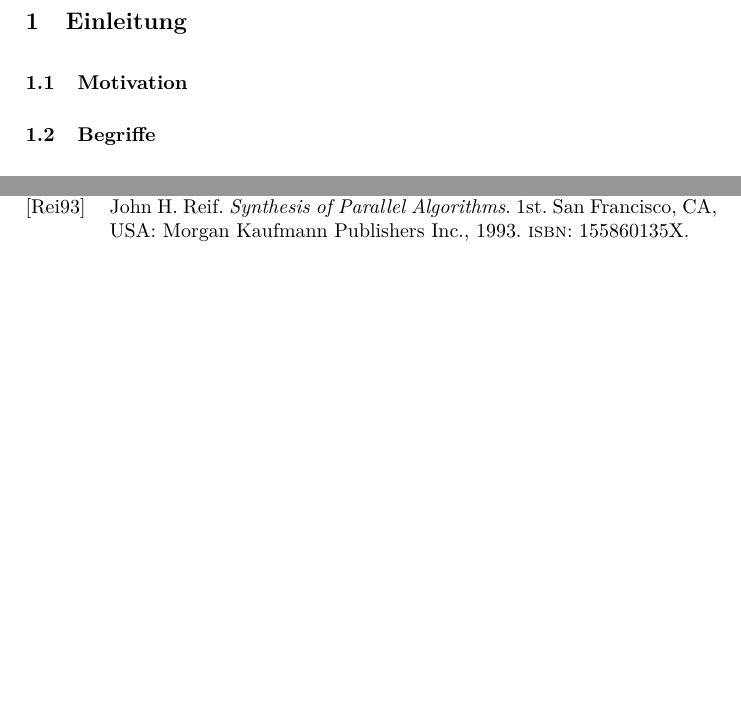
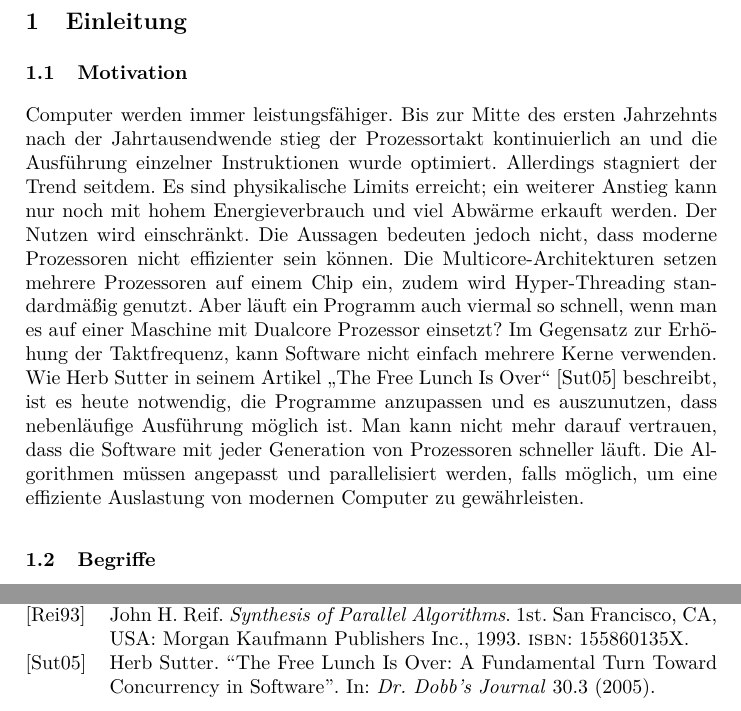
Before and after one commit to lenerd/ps-nebenlaeufigkeit, a LaTeX paper (paper2/parallele-algorithmen.tex, which reads paper2/content/einleitung.tex): two parts of pages 1 and 5 of 5 before the commit and two parts of pages 1 and 6 of 6 after it, joined at a grey line, cut so that both start at the same text, the shorter picture padded with empty space. Compiled offline with pdfLaTeX.

Commit message:
added motivation

```diff
--- a/paper2/content/einleitung.tex
+++ b/paper2/content/einleitung.tex
@@ -1,6 +1,29 @@
 \section{Einleitung}
 
 \subsection{Motivation}
+Computer werden immer leistungsfähiger.
+Bis zur Mitte des ersten Jahrzehnts nach der Jahrtausendwende stieg der
+Prozessortakt kontinuierlich an und die Ausführung einzelner Instruktionen
+wurde optimiert.
+Allerdings stagniert der Trend seitdem.
+Es sind physikalische Limits erreicht; ein weiterer Anstieg kann nur noch
+mit hohem Energieverbrauch und viel Abwärme erkauft werden.
+Der Nutzen wird einschränkt.
+Die Aussagen bedeuten jedoch nicht, dass moderne Prozessoren nicht effizienter
+sein können.
+Die Multicore-Architekturen setzen mehrere Prozessoren auf einem Chip ein,
+zudem wird Hyper-Threading standardmäßig genutzt.
+Aber läuft ein Programm auch viermal so schnell, wenn man es auf einer Maschine
+mit Dualcore Prozessor einsetzt?
+Im Gegensatz zur Erhöhung der Taktfrequenz, kann Software nicht einfach mehrere
+Kerne verwenden.
+Wie Herb Sutter in seinem Artikel „The Free Lunch Is Over“
+\cite{sutterlunch} beschreibt, ist es heute notwendig, die Programme anzupassen
+und es auszunutzen, dass nebenläufige Ausführung möglich ist.
+Man kann nicht mehr darauf vertrauen, dass die Software mit jeder Generation
+von Prozessoren schneller läuft.
+Die Algorithmen müssen angepasst und parallelisiert werden, falls möglich, um
+eine effiziente Auslastung von modernen Computer zu gewährleisten.
 
 \subsection{Begriffe}
 Zum Verständnis werden im Folgenden einige Begriffe eingeführt.
```
